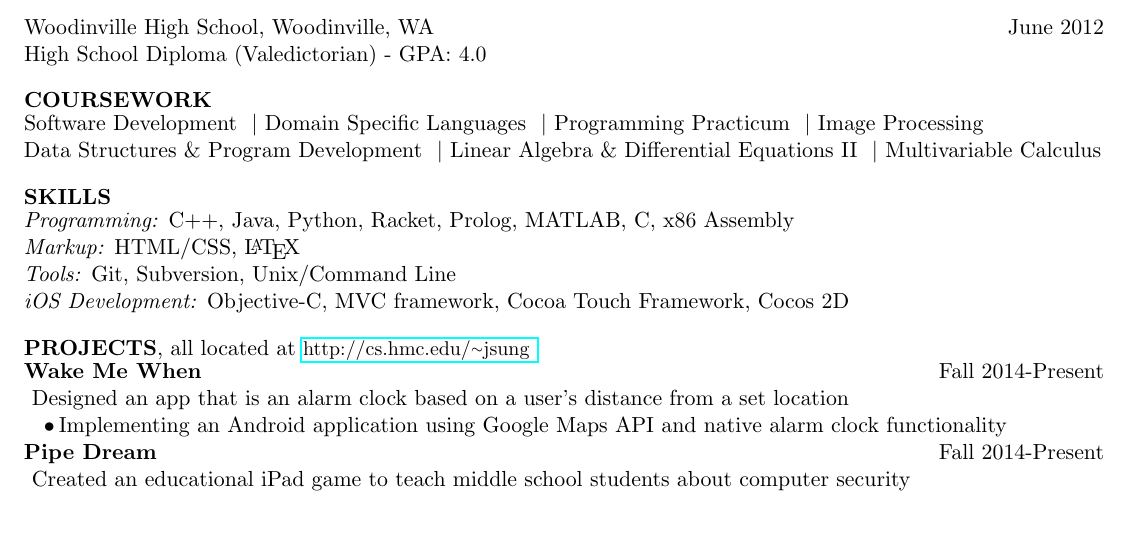
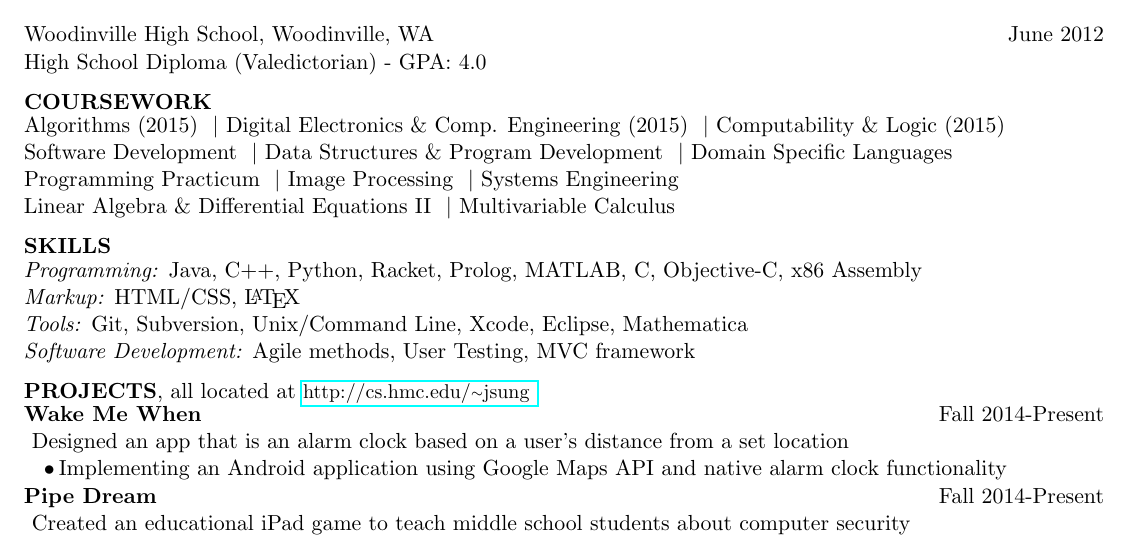
Before and after one commit to jeansung/ResumeCollection, a LaTeX CV (master_resume/JEANSUNG_RESUME.tex): part of the page, cut so that both start at the same text. Compiled offline with pdfLaTeX.

Commit message:
Software Development skills

```diff
--- a/master_resume/JEANSUNG_RESUME.tex
+++ b/master_resume/JEANSUNG_RESUME.tex
@@ -17,7 +17,7 @@
 \newcommand{\phone}{\small (206)-734-5538 }
 \newcommand{\tildeText}{\raise.17ex\hbox{$\scriptstyle\sim$}}
 \newcommand{\websitedisplaytext}{\small http://cs.hmc.edu/\tildeText jsung }
-\newcommand{\website}{\small\href{http://cs.hmc.edu/~jsung}{\websitedisplaytext}}
+\newcommand{\website}{\href{http://cs.hmc.edu/~jsung}{\websitedisplaytext}}
 
 
 % shortcuts
@@ -58,8 +58,12 @@ High School Diploma (Valedictorian) - GPA: 4.0
 % Relevant Coursework
 \begin{flushleft}
 {\textbf{COURSEWORK}} \sectionNL
-Software Development \vb Domain Specific Languages \vb Programming Practicum \vb Image Processing \\
-Data Structures \& Program Development \vb Linear Algebra \& Differential Equations II \vb Multivariable Calculus  \\
+Algorithms (2015)  \vb Digital Electronics \& Comp. Engineering (2015)  \vb Computability \& Logic (2015) \\
+Software Development \vb Data Structures \& Program Development \vb Domain Specific Languages \\
+Programming Practicum \vb Image Processing \vb Systems Engineering \\
+Linear Algebra \& Differential Equations II \vb Multivariable Calculus  \\
+
+
 
 % \vb Discrete Mathematics
 % \vb Computer Systems
@@ -80,11 +84,11 @@ Data Structures \& Program Development \vb Linear Algebra \& Differential Equati
 %Skills
 \begin{flushleft}
 {\textbf{SKILLS}} \sectionNL
-\textit{Programming:} C++, Java, Python, Racket, Prolog, MATLAB, C, x86 Assembly\\
+\textit{Programming:} Java, C++, Python, Racket, Prolog, MATLAB, C, Objective-C, x86 Assembly\\
 \textit{Markup:} HTML/CSS, \LaTeX \\
-\textit{Tools:} Git, Subversion, Unix/Command Line \\
-\textit{iOS Development:} Objective-C, MVC framework, Cocoa Touch Framework, Cocos 2D
-%, Box2D
+\textit{Tools:} Git, Subversion, Unix/Command Line, Xcode, Eclipse, Mathematica \\
+\textit{Software Development:} Agile methods, User Testing, MVC framework
+%\textit{iOS Development}: Objective-C, MVC framework, Cocoa Touch Framework, Cocos 2D , Box2D
 \end{flushleft}
 
 % CS Projects
```
Also changed, not shown: master_resume/JEANSUNG_RESUME.pdf, master_resume/JEANSUNG_RESUME.tex (2 more changed lines).
